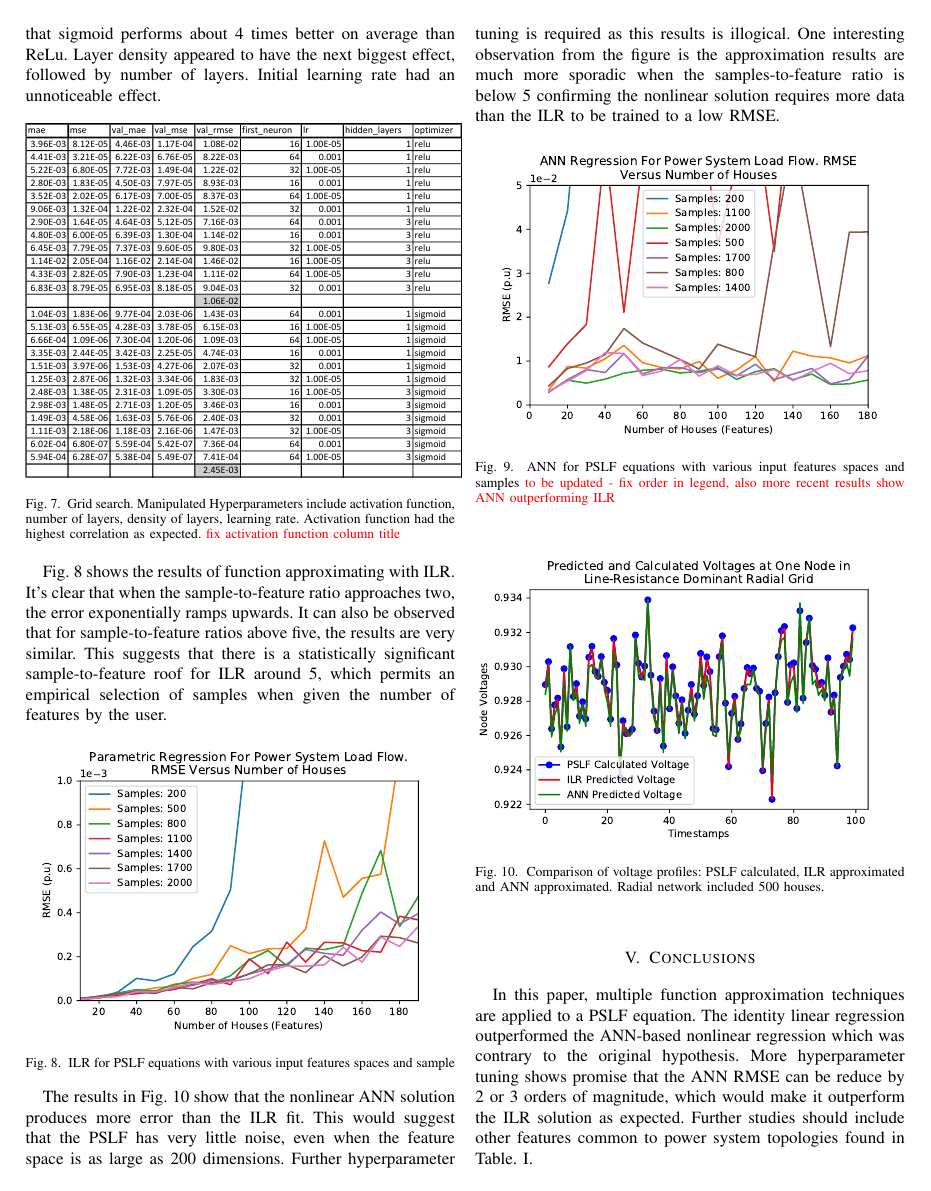
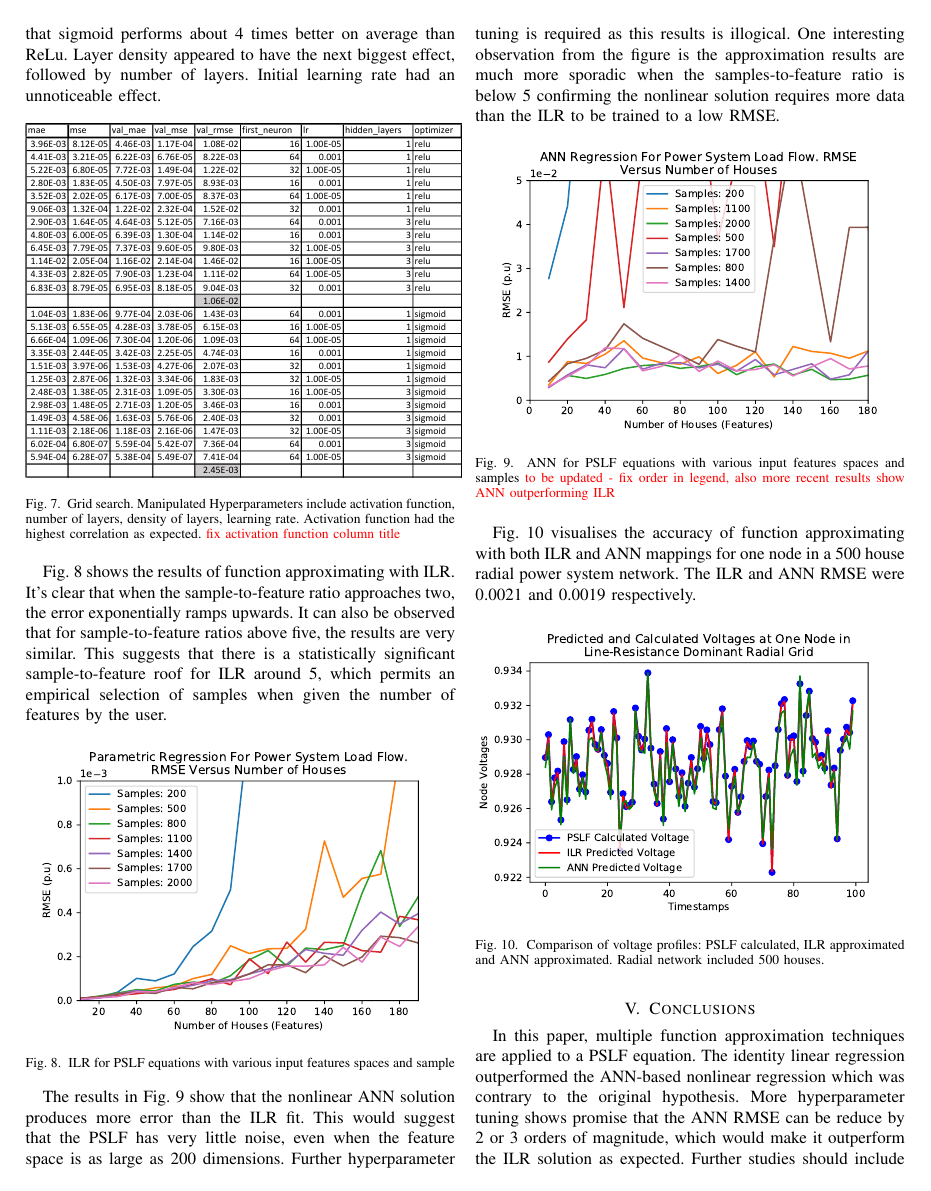
Before and after one commit to mbardwell/ccece2019, a LaTeX paper (2019_CCECE.tex): page 4 of 5. Compiled offline with pdfLaTeX.

Commit message:
Added text to mapping comparison plot

```diff
--- a/2019_CCECE.tex
+++ b/2019_CCECE.tex
@@ -285,11 +285,13 @@ The results in Fig. \ref{fig:annresults} show that the nonlinear ANN solution pr
 	\label{fig:annresults}
 \end{figure}
 
+Fig. \ref{fig:comparison} visualises the accuracy of function approximating with both ILR and ANN mappings for one node in a 500 house radial power system network. The ILR and ANN RMSE were 0.0021 and 0.0019 respectively.
+
 \begin{figure}[h]
 	\centering
 	\includegraphics[width=9cm]{comparingvoltages_500.pdf}
 	\caption{Comparison of voltage profiles: PSLF calculated, ILR approximated and ANN approximated. Radial network included 500 houses.}
-	\label{fig:annresults}
+	\label{fig:comparison}
 \end{figure}
 
 \section{Conclusions}
```
Also changed, not shown: 2019_CCECE.pdf.
